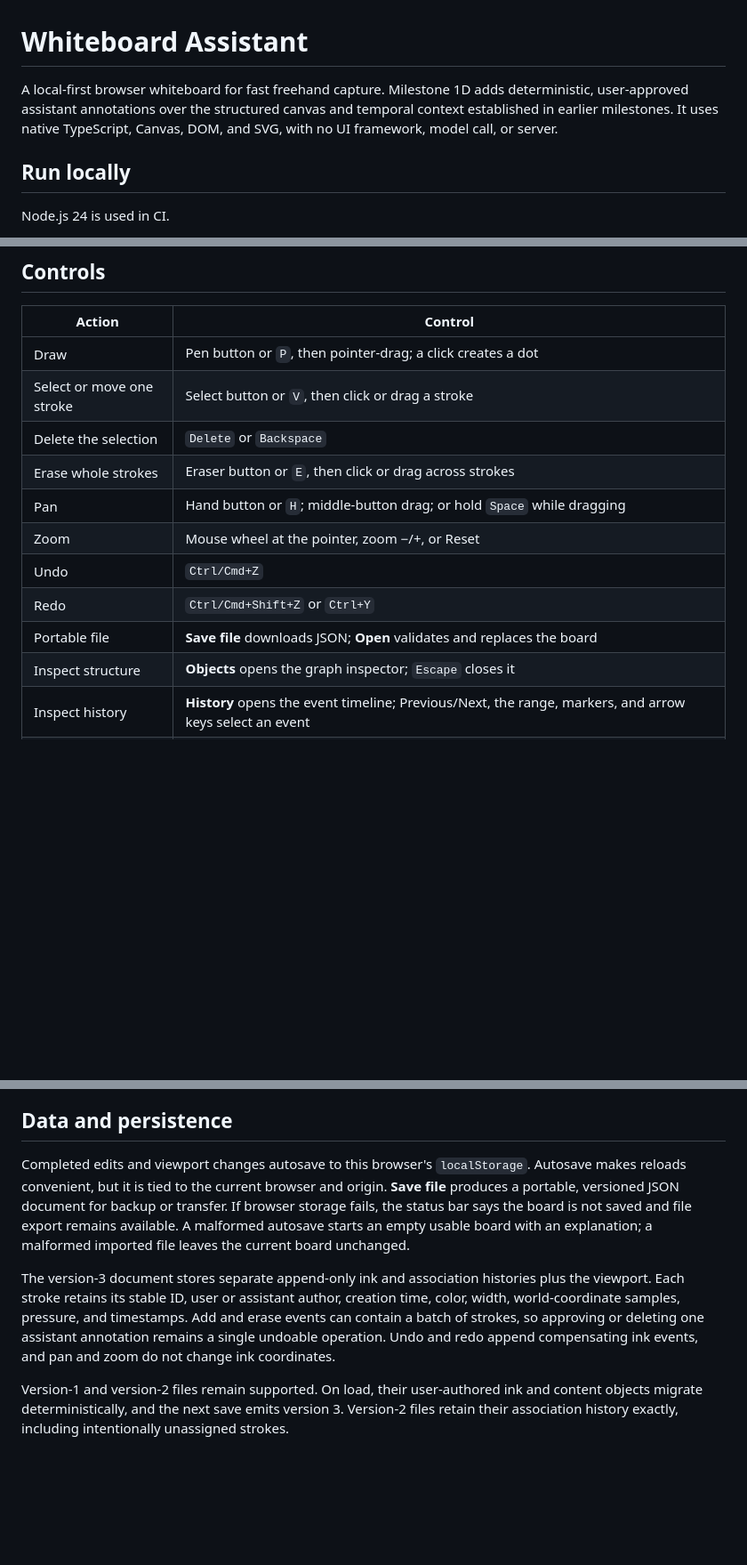
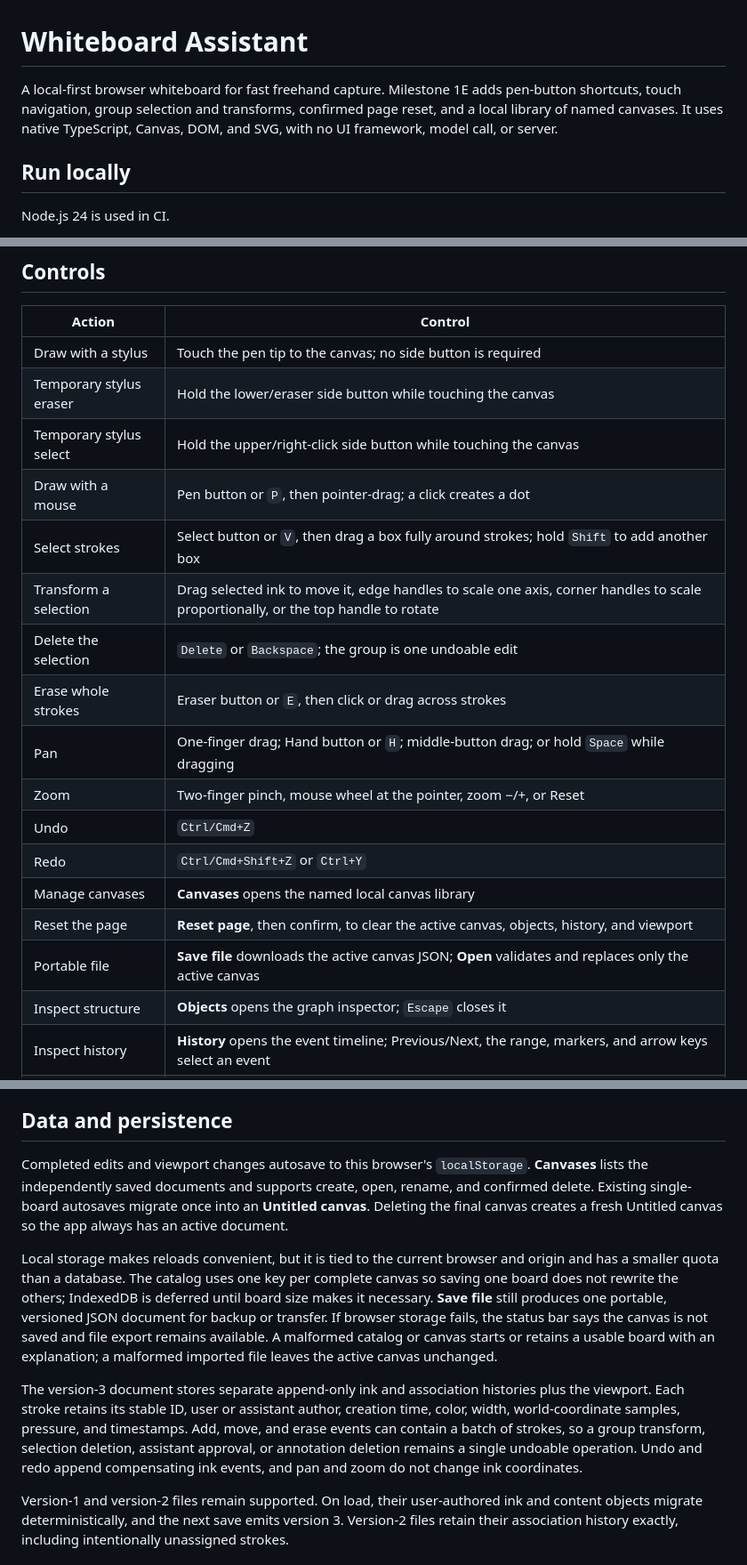
Before and after one commit to rruhland/Whiteboard-Assistant, a Markdown page: README.md, 3 parts joined by grey strips. Shown at 89% size. GitHub-like rendering; blank space fills up the shorter version.

Commit message:
docs: verify milestone 1e

```diff
--- a/README.md
+++ b/README.md
@@ -1,6 +1,6 @@
 # Whiteboard Assistant
 
-A local-first browser whiteboard for fast freehand capture. Milestone 1D adds deterministic, user-approved assistant annotations over the structured canvas and temporal context established in earlier milestones. It uses native TypeScript, Canvas, DOM, and SVG, with no UI framework, model call, or server.
+A local-first browser whiteboard for fast freehand capture. Milestone 1E adds pen-button shortcuts, touch navigation, group selection and transforms, confirmed page reset, and a local library of named canvases. It uses native TypeScript, Canvas, DOM, and SVG, with no UI framework, model call, or server.
 
 ## Run locally
 
@@ -23,15 +23,21 @@ npm run preview   # serve the production build locally
 
 | Action | Control |
 | --- | --- |
-| Draw | Pen button or `P`, then pointer-drag; a click creates a dot |
-| Select or move one stroke | Select button or `V`, then click or drag a stroke |
-| Delete the selection | `Delete` or `Backspace` |
+| Draw with a stylus | Touch the pen tip to the canvas; no side button is required |
+| Temporary stylus eraser | Hold the lower/eraser side button while touching the canvas |
+| Temporary stylus select | Hold the upper/right-click side button while touching the canvas |
+| Draw with a mouse | Pen button or `P`, then pointer-drag; a click creates a dot |
+| Select strokes | Select button or `V`, then drag a box fully around strokes; hold `Shift` to add another box |
+| Transform a selection | Drag selected ink to move it, edge handles to scale one axis, corner handles to scale proportionally, or the top handle to rotate |
+| Delete the selection | `Delete` or `Backspace`; the group is one undoable edit |
 | Erase whole strokes | Eraser button or `E`, then click or drag across strokes |
-| Pan | Hand button or `H`; middle-button drag; or hold `Space` while dragging |
-| Zoom | Mouse wheel at the pointer, zoom −/+, or Reset |
+| Pan | One-finger drag; Hand button or `H`; middle-button drag; or hold `Space` while dragging |
+| Zoom | Two-finger pinch, mouse wheel at the pointer, zoom −/+, or Reset |
 | Undo | `Ctrl/Cmd+Z` |
 | Redo | `Ctrl/Cmd+Shift+Z` or `Ctrl+Y` |
-| Portable file | **Save file** downloads JSON; **Open** validates and replaces the board |
+| Manage canvases | **Canvases** opens the named local canvas library |
+| Reset the page | **Reset page**, then confirm, to clear the active canvas, objects, history, and viewport |
+| Portable file | **Save file** downloads the active canvas JSON; **Open** validates and replaces only the active canvas |
 | Inspect structure | **Objects** opens the graph inspector; `Escape` closes it |
 | Inspect history | **History** opens the event timeline; Previous/Next, the range, markers, and arrow keys select an event |
 | Leave history | **Return to now**, or press `Escape` once; a second `Escape` closes History |
@@ -41,9 +47,11 @@ The color and width controls apply to new ink. Keyboard shortcuts are ignored wh
 
 ## Data and persistence
 
-Completed edits and viewport changes autosave to this browser's `localStorage`. Autosave makes reloads convenient, but it is tied to the current browser and origin. **Save file** produces a portable, versioned JSON document for backup or transfer. If browser storage fails, the status bar says the board is not saved and file export remains available. A malformed autosave starts an empty usable board with an explanation; a malformed imported file leaves the current board unchanged.
+Completed edits and viewport changes autosave to this browser's `localStorage`. **Canvases** lists the independently saved documents and supports create, open, rename, and confirmed delete. Existing single-board autosaves migrate once into an **Untitled canvas**. Deleting the final canvas creates a fresh Untitled canvas so the app always has an active document.
 
-The version-3 document stores separate append-only ink and association histories plus the viewport. Each stroke retains its stable ID, user or assistant author, creation time, color, width, world-coordinate samples, pressure, and timestamps. Add and erase events can contain a batch of strokes, so approving or deleting one assistant annotation remains a single undoable operation. Undo and redo append compensating ink events, and pan and zoom do not change ink coordinates.
+Local storage makes reloads convenient, but it is tied to the current browser and origin and has a smaller quota than a database. The catalog uses one key per complete canvas so saving one board does not rewrite the others; IndexedDB is deferred until board size makes it necessary. **Save file** still produces one portable, versioned JSON document for backup or transfer. If browser storage fails, the status bar says the canvas is not saved and file export remains available. A malformed catalog or canvas starts or retains a usable board with an explanation; a malformed imported file leaves the active canvas unchanged.
+
+The version-3 document stores separate append-only ink and association histories plus the viewport. Each stroke retains its stable ID, user or assistant author, creation time, color, width, world-coordinate samples, pressure, and timestamps. Add, move, and erase events can contain a batch of strokes, so a group transform, selection deletion, assistant approval, or annotation deletion remains a single undoable operation. Undo and redo append compensating ink events, and pan and zoom do not change ink coordinates.
 
 Version-1 and version-2 files remain supported. On load, their user-authored ink and content objects migrate deterministically, and the next save emits version 3. Version-2 files retain their association history exactly, including intentionally unassigned strokes.
 
```
Also changed, not shown: other parts of README.md (+2 -2 lines), docs/milestone-1e-verification.md (added, +40 -0 lines).
